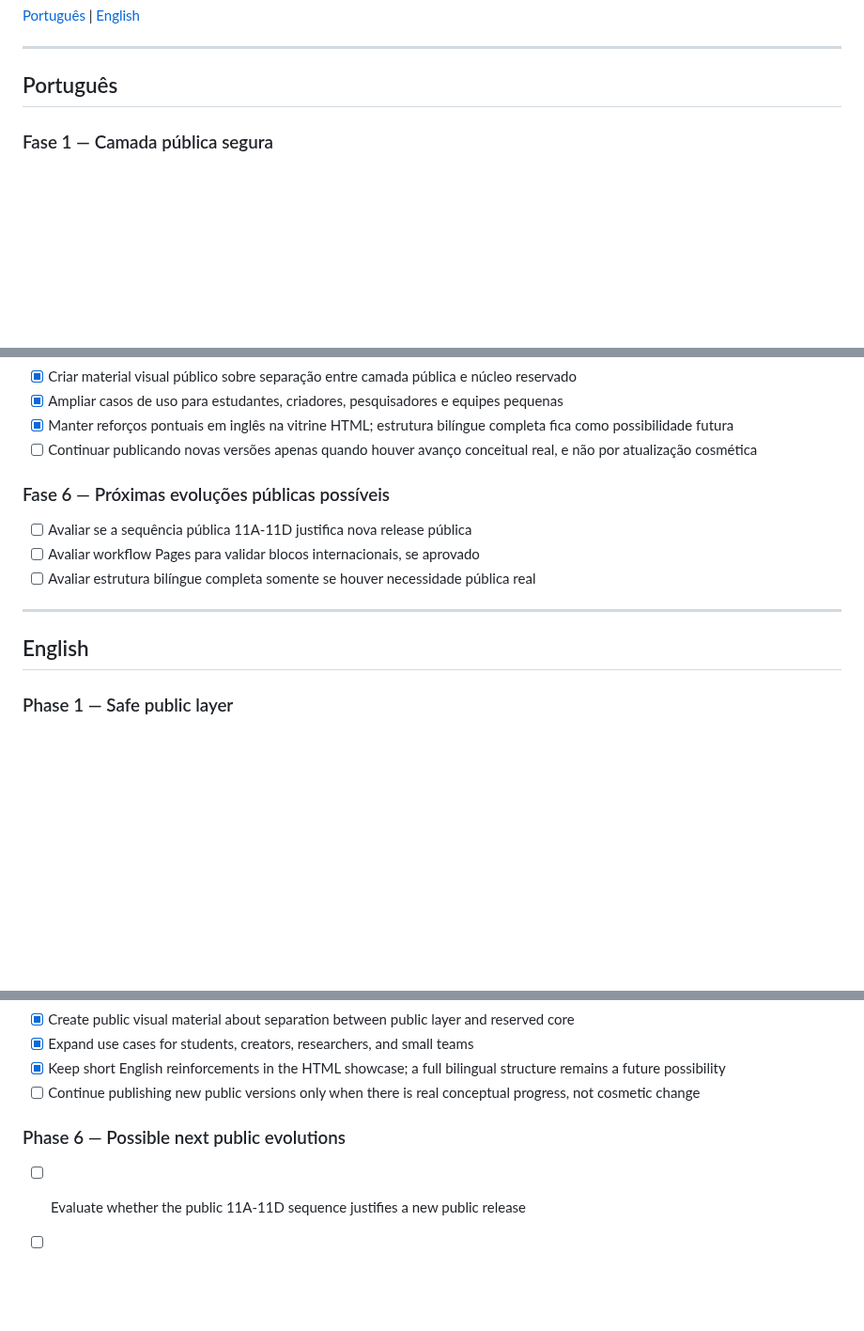
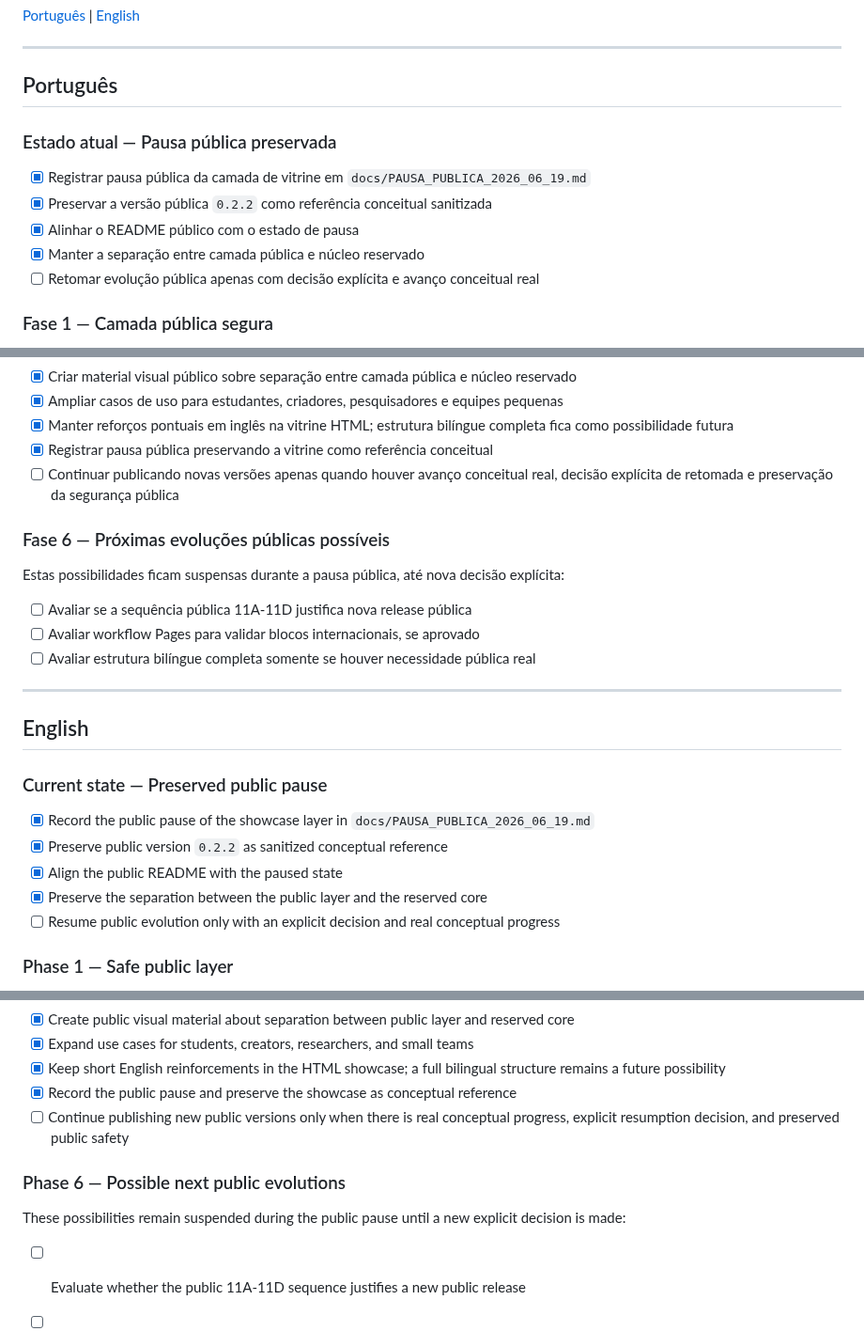
Before and after one commit to proftectiagocosta-hash/cerebro-tendoshk-public, a Markdown page: ROADMAP.md, 3 parts joined by grey strips. Shown at 94% size. Rendered like a GitHub page; blank space fills up the shorter version.

Commit message:
docs: alinhar roadmap publico com pausa

```diff
--- a/ROADMAP.md
+++ b/ROADMAP.md
@@ -5,6 +5,14 @@
 ---
 
 ## Português
+
+### Estado atual — Pausa pública preservada
+
+- [x] Registrar pausa pública da camada de vitrine em `docs/PAUSA_PUBLICA_2026_06_19.md`
+- [x] Preservar a versão pública `0.2.2` como referência conceitual sanitizada
+- [x] Alinhar o README público com o estado de pausa
+- [x] Manter a separação entre camada pública e núcleo reservado
+- [ ] Retomar evolução pública apenas com decisão explícita e avanço conceitual real
 
 ### Fase 1 — Camada pública segura
 
@@ -54,9 +62,12 @@
 - [x] Criar material visual público sobre separação entre camada pública e núcleo reservado
 - [x] Ampliar casos de uso para estudantes, criadores, pesquisadores e equipes pequenas
 - [x] Manter reforços pontuais em inglês na vitrine HTML; estrutura bilíngue completa fica como possibilidade futura
-- [ ] Continuar publicando novas versões apenas quando houver avanço conceitual real, e não por atualização cosmética
+- [x] Registrar pausa pública preservando a vitrine como referência conceitual
+- [ ] Continuar publicando novas versões apenas quando houver avanço conceitual real, decisão explícita de retomada e preservação da segurança pública
 
 ### Fase 6 — Próximas evoluções públicas possíveis
+
+Estas possibilidades ficam suspensas durante a pausa pública, até nova decisão explícita:
 
 - [ ] Avaliar se a sequência pública 11A-11D justifica nova release pública
 - [ ] Avaliar workflow Pages para validar blocos internacionais, se aprovado
@@ -65,6 +76,14 @@
 ---
 
 ## English
+
+### Current state — Preserved public pause
+
+- [x] Record the public pause of the showcase layer in `docs/PAUSA_PUBLICA_2026_06_19.md`
+- [x] Preserve public version `0.2.2` as sanitized conceptual reference
+- [x] Align the public README with the paused state
+- [x] Preserve the separation between the public layer and the reserved core
+- [ ] Resume public evolution only with an explicit decision and real conceptual progress
 
 ### Phase 1 — Safe public layer
 
@@ -114,9 +133,12 @@
 - [x] Create public visual material about separation between public layer and reserved core
 - [x] Expand use cases for students, creators, researchers, and small teams
 - [x] Keep short English reinforcements in the HTML showcase; a full bilingual structure remains a future possibility
-- [ ] Continue publishing new public versions only when there is real conceptual progress, not cosmetic change
+- [x] Record the public pause and preserve the showcase as conceptual reference
+- [ ] Continue publishing new public versions only when there is real conceptual progress, explicit resumption decision, and preserved public safety
 
 ### Phase 6 — Possible next public evolutions
+
+These possibilities remain suspended during the public pause until a new explicit decision is made:
 
 - [ ] Evaluate whether the public 11A-11D sequence justifies a new public release
 - [ ] Evaluate the Pages workflow for validating international blocks, if approved
```
